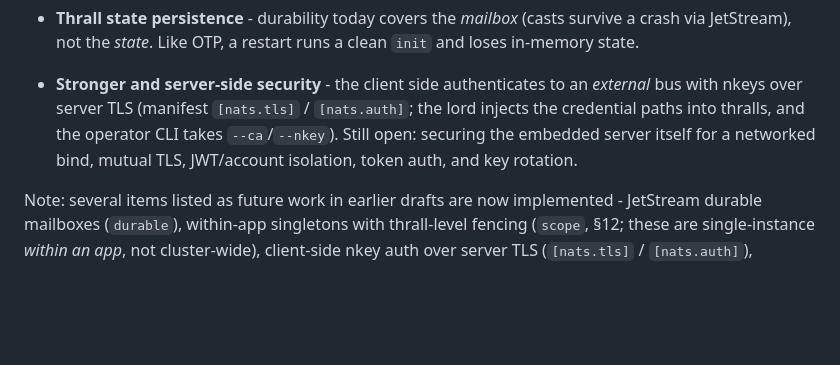
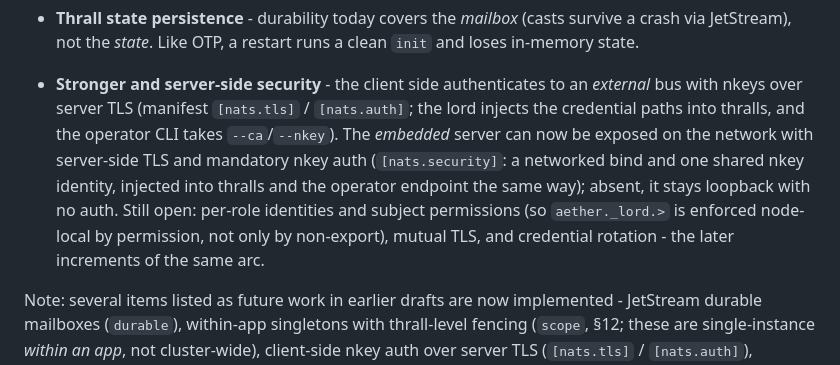
Before and after one commit to hamicek/aether, a Markdown page: DESIGN.md, the part around the change. GitHub-like rendering; blank space fills up the shorter version.

```diff
--- a/DESIGN.md
+++ b/DESIGN.md
@@ -888,8 +888,12 @@ See [ROADMAP.md](./ROADMAP.md) for the maintained list. In short:
   JetStream), not the *state*. Like OTP, a restart runs a clean `init` and loses in-memory state.
 - **Stronger and server-side security** - the client side authenticates to an *external* bus with
   nkeys over server TLS (manifest `[nats.tls]` / `[nats.auth]`; the lord injects the credential
-  paths into thralls, and the operator CLI takes `--ca`/`--nkey`). Still open: securing the embedded
-  server itself for a networked bind, mutual TLS, JWT/account isolation, token auth, and key rotation.
+  paths into thralls, and the operator CLI takes `--ca`/`--nkey`). The *embedded* server can now be
+  exposed on the network with server-side TLS and mandatory nkey auth (`[nats.security]`: a networked
+  bind and one shared nkey identity, injected into thralls and the operator endpoint the same way);
+  absent, it stays loopback with no auth. Still open: per-role identities and subject permissions
+  (so `aether._lord.>` is enforced node-local by permission, not only by non-export), mutual TLS, and
+  credential rotation - the later increments of the same arc.
 
 Note: several items listed as future work in earlier drafts are now implemented - JetStream durable
 mailboxes (`durable`), within-app singletons with thrall-level fencing (`scope`, §12; these are
```
Also changed, not shown: README.md (+26 -4 lines).
